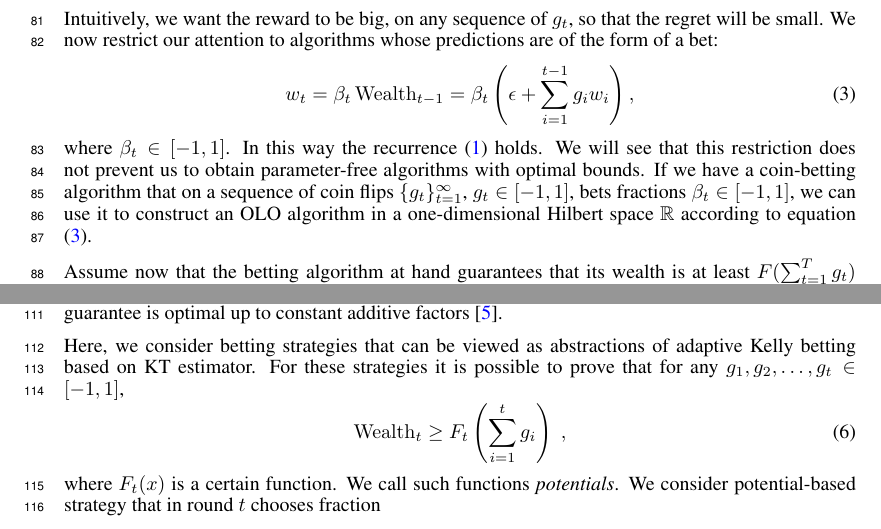
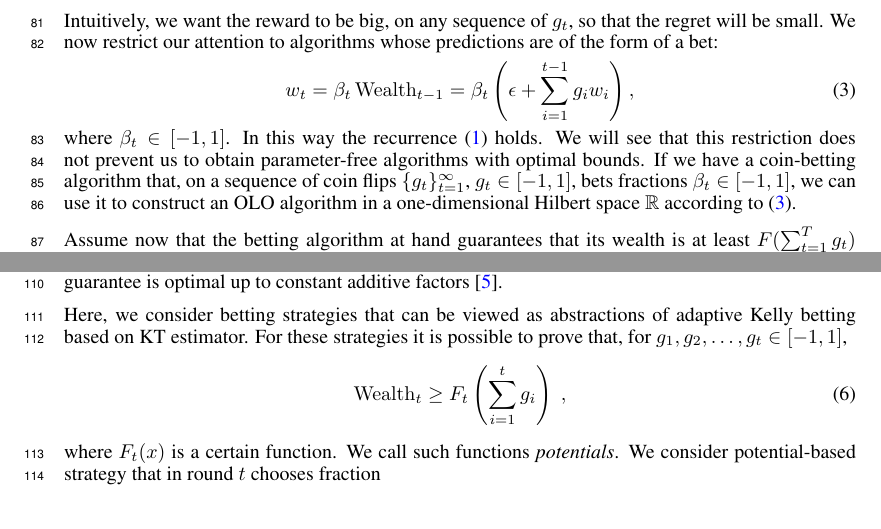
Before and after one commit to DavidPal/coin-betting-and-online-learning, a LaTeX paper (NIPS-2016-submission/main.tex, which reads NIPS-2016-submission/1d-olo.tex, NIPS-2016-submission/coin-betting-potentials.tex): two parts of pages 3 and 4 of 19, joined at a grey line, cut so that both start at the same text. Compiled offline with pdfLaTeX.

Commit message:
shrinking

```diff
--- a/NIPS-2016-submission/1d-olo.tex
+++ b/NIPS-2016-submission/1d-olo.tex
@@ -31,10 +31,10 @@ w_t = \beta_t \Wealth_{t-1}
 where $\beta_t \in [-1,1]$. In this way the recurrence
 \eqref{equation:wealth-recurrence} holds. We will see that this restriction
 does not prevent us to obtain parameter-free algorithms with optimal bounds.
-If we have a coin-betting algorithm that on a sequence of coin flips
+If we have a coin-betting algorithm that, on a sequence of coin flips
 $\{g_t\}_{t=1}^\infty$, $g_t \in [-1,1]$, bets fractions $\beta_t \in [-1,1]$,
 we can use it to construct an OLO algorithm in a one-dimensional Hilbert space
-$\R$ according to equation \eqref{equation:one-dimensional-olo}.
+$\R$ according to \eqref{equation:one-dimensional-olo}.
 
 Assume now that the betting algorithm at hand guarantees that its wealth is at
 least $F(\sum_{t=1}^T g_t)$ starting from an endowment $\epsilon$, then
--- a/NIPS-2016-submission/coin-betting-potentials.tex
+++ b/NIPS-2016-submission/coin-betting-potentials.tex
@@ -31,7 +31,7 @@ additive factors~\citep{Cesa-Bianchi-Lugosi-2006}.
 
 Here, we consider betting strategies that can be viewed as abstractions of
 adaptive Kelly betting based on KT estimator. For these strategies it is
-possible to prove that for any $g_1, g_2, \dots, g_t \in [-1,1]$,
+possible to prove that, for $g_1, g_2, \dots, g_t \in [-1,1]$,
 \begin{equation}
 \label{equation:wealth-lower-bound-generic}
 \Wealth_t \ge F_t \left( \sum_{i=1}^t g_i \right) \; ,
```
